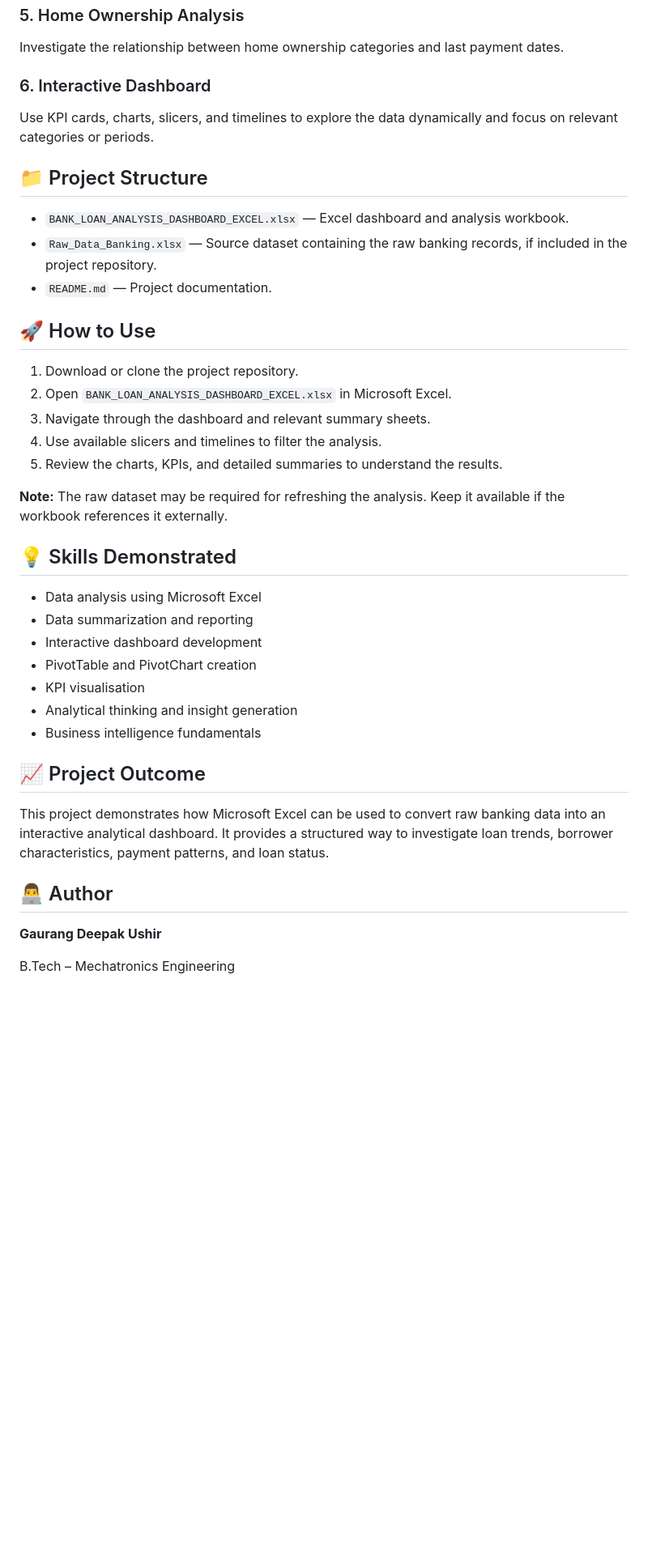
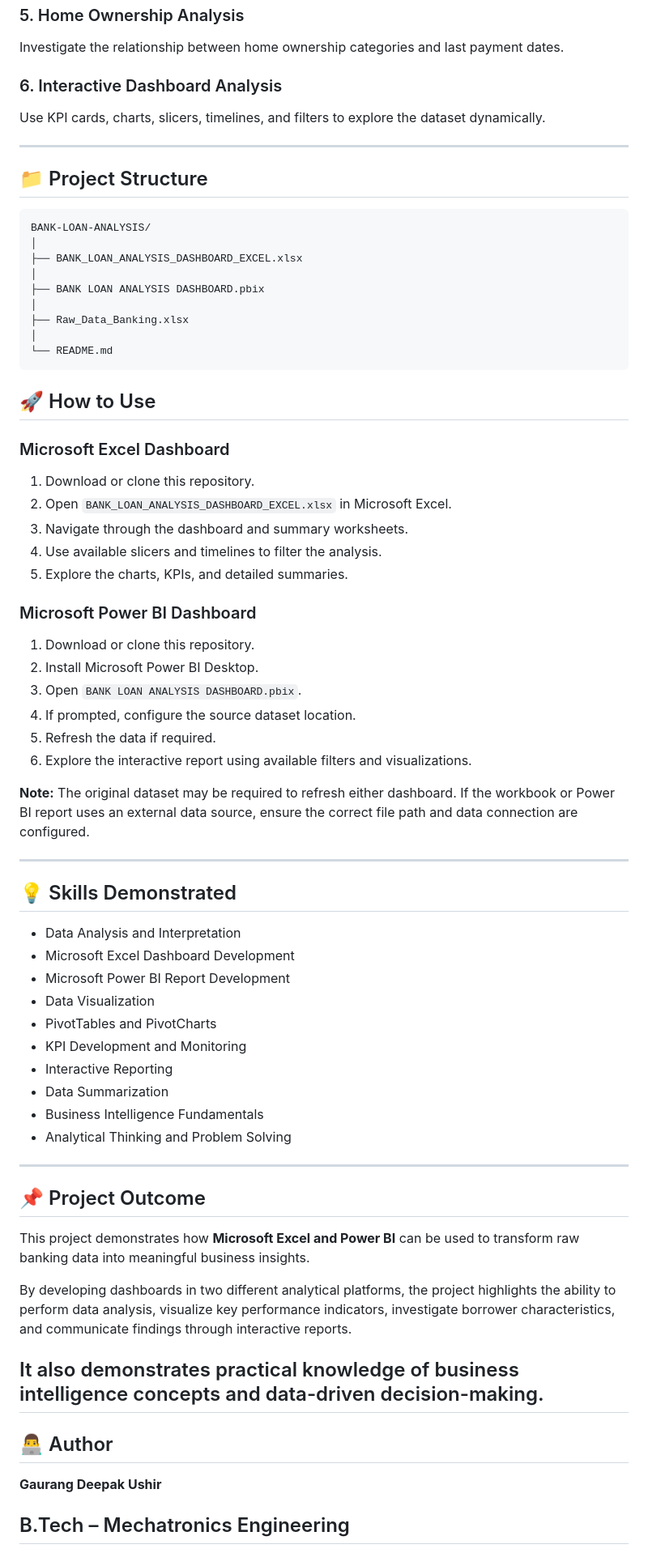
Before and after one commit to Gaurangushir18/gaurangushir.github.io, a Markdown page: README.md, the part around one of its changes. Shown at 81% size. Rendered like a GitHub page; blank space fills up the shorter version.

````diff
--- a/README.md
+++ b/README.md
@@ -46,45 +98,75 @@ Explore loan status across different states and months to understand the distrib
 
 Investigate the relationship between home ownership categories and last payment dates.
 
-### 6. Interactive Dashboard
+### 6. Interactive Dashboard Analysis
 
-Use KPI cards, charts, slicers, and timelines to explore the data dynamically and focus on relevant categories or periods.
+Use KPI cards, charts, slicers, timelines, and filters to explore the dataset dynamically.
+
+---
 
 ## 📁 Project Structure
 
-- `BANK_LOAN_ANALYSIS_DASHBOARD_EXCEL.xlsx` — Excel dashboard and analysis workbook.
-- `Raw_Data_Banking.xlsx` — Source dataset containing the raw banking records, if included in the project repository.
-- `README.md` — Project documentation.
-
+```
+BANK-LOAN-ANALYSIS/
+│
+├── BANK_LOAN_ANALYSIS_DASHBOARD_EXCEL.xlsx
+│
+├── BANK LOAN ANALYSIS DASHBOARD.pbix
+│
+├── Raw_Data_Banking.xlsx
+│
+└── README.md
+```
 ## 🚀 How to Use
 
-1. Download or clone the project repository.
+### Microsoft Excel Dashboard
+
+1. Download or clone this repository.
 2. Open `BANK_LOAN_ANALYSIS_DASHBOARD_EXCEL.xlsx` in Microsoft Excel.
-3. Navigate through the dashboard and relevant summary sheets.
+3. Navigate through the dashboard and summary worksheets.
 4. Use available slicers and timelines to filter the analysis.
-5. Review the charts, KPIs, and detailed summaries to understand the results.
+5. Explore the charts, KPIs, and detailed summaries.
 
-**Note:** The raw dataset may be required for refreshing the analysis. Keep it available if the workbook references it externally.
+### Microsoft Power BI Dashboard
+
+1. Download or clone this repository.
+2. Install Microsoft Power BI Desktop.
+3. Open `BANK LOAN ANALYSIS DASHBOARD.pbix`.
+4. If prompted, configure the source dataset location.
+5. Refresh the data if required.
+6. Explore the interactive report using available filters and visualizations.
+
+**Note:** The original dataset may be required to refresh either dashboard. If the workbook or Power BI report uses an external data source, ensure the correct file path and data connection are configured.
+
+---
 
 ## 💡 Skills Demonstrated
 
-- Data analysis using Microsoft Excel
-- Data summarization and reporting
-- Interactive dashboard development
-- PivotTable and PivotChart creation
-- KPI visualisation
-- Analytical thinking and insight generation
-- Business intelligence fundamentals
+- Data Analysis and Interpretation
+- Microsoft Excel Dashboard Development
+- Microsoft Power BI Report Development
+- Data Visualization
+- PivotTables and PivotCharts
+- KPI Development and Monitoring
+- Interactive Reporting
+- Data Summarization
+- Business Intelligence Fundamentals
+- Analytical Thinking and Problem Solving
 
-## 📈 Project Outcome
+---
 
-This project demonstrates how Microsoft Excel can be used to convert raw banking data into an interactive analytical dashboard. It provides a structured way to investigate loan trends, borrower characteristics, payment patterns, and loan status.
+## 📌 Project Outcome
 
+This project demonstrates how **Microsoft Excel and Power BI** can be used to transform raw banking data into meaningful business insights.
+
+By developing dashboards in two different analytical platforms, the project highlights the ability to perform data analysis, visualize key performance indicators, investigate borrower characteristics, and communicate findings through interactive reports.
+
+It also demonstrates practical knowledge of business intelligence concepts and data-driven decision-making.
+---
 ## 👨‍💻 Author
 
 **Gaurang Deepak Ushir**
 
 B.Tech – Mechatronics Engineering
-
 ---
 
````
Also changed, not shown: other parts of README.md (+64 -12 lines).
